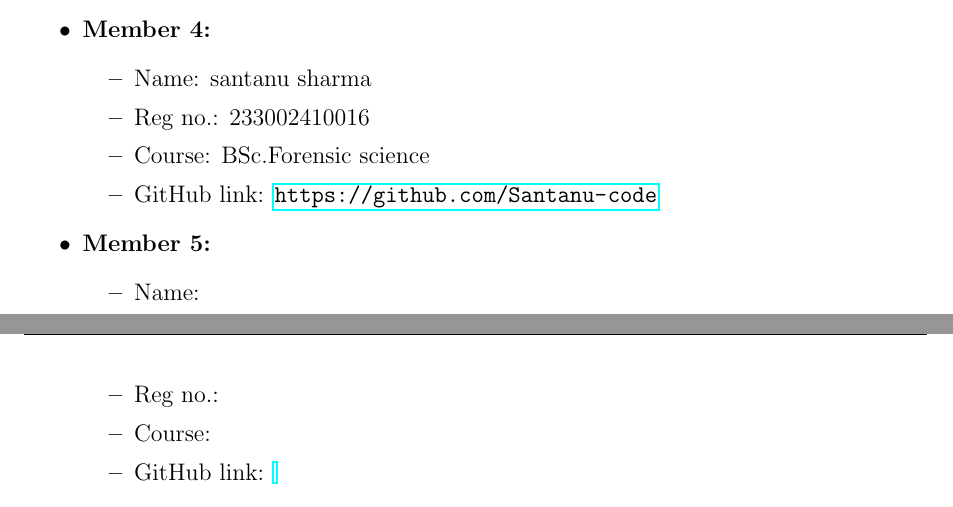
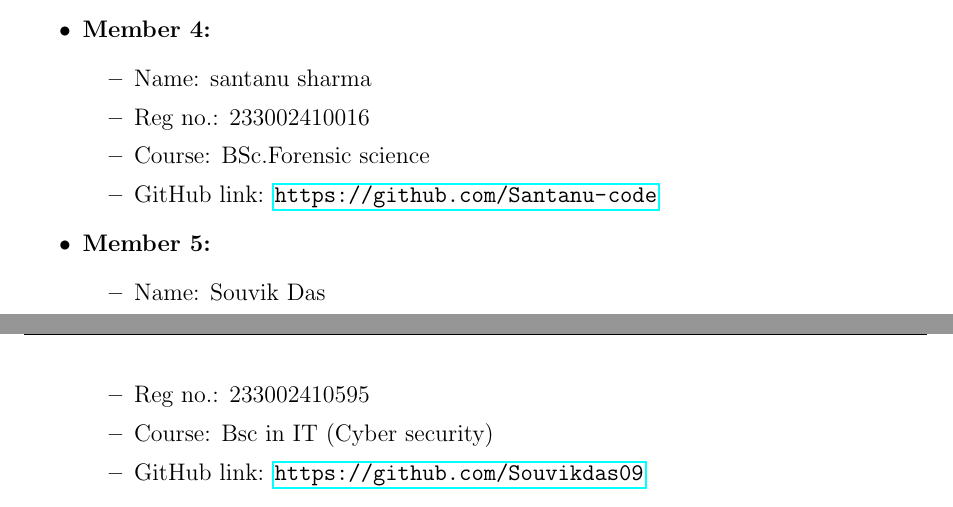
Before and after one commit to Akaanee/Lab-Notebook-Group-3, a LaTeX document (main.tex): two parts of pages 2 and 3 of 7, joined at a grey line, cut so that both start at the same text. Compiled offline with pdfLaTeX.

Commit message:
Update main.tex

```diff
--- a/main.tex
+++ b/main.tex
@@ -66,10 +66,10 @@
 
     \item \textbf{Member 5:}
     \begin{itemize}
-        \item Name:
-        \item Reg no.:
-        \item Course:
-        \item GitHub link: \url{}
+        \item Name: Souvik Das
+        \item Reg no.: 233002410595
+        \item Course: Bsc in IT (Cyber security)
+        \item GitHub link: \url{https://github.com/Souvikdas09}
     \end{itemize}
 \end{itemize}
 
```
